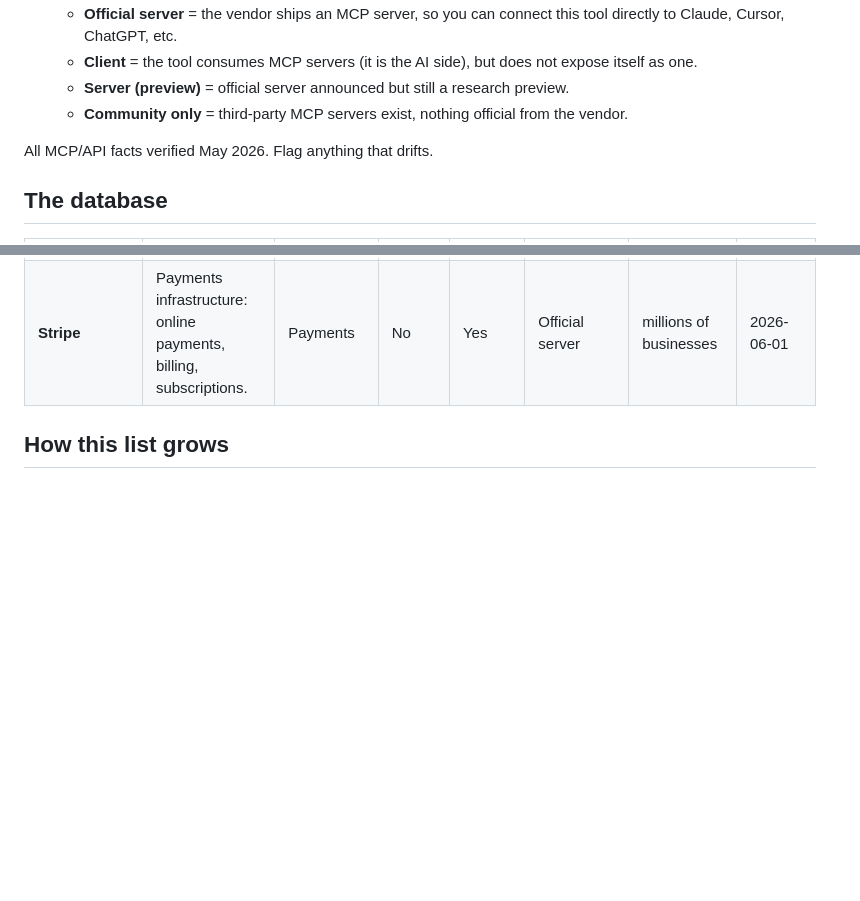
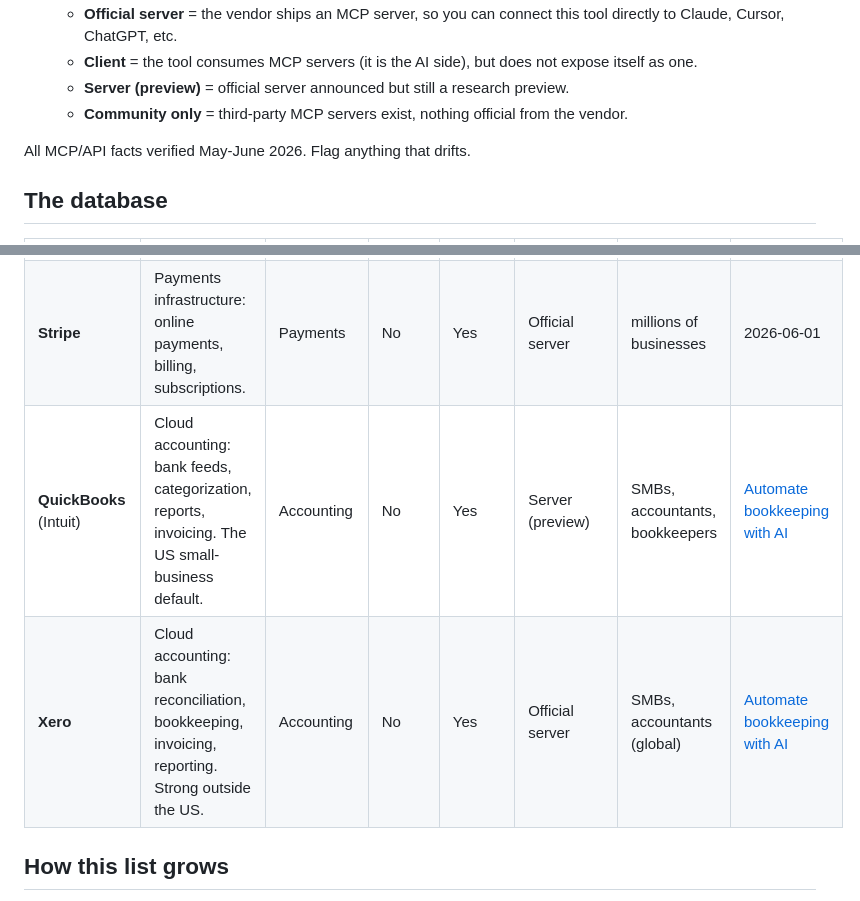
Before and after one commit to bissuh/chico, a Markdown page: tools/README.md, 2 parts joined by grey strips. Rendered like a GitHub page; blank space fills up the shorter version.

Commit message:
feat(prompts): add invoice-chaser kit + log QuickBooks/Xero in tools DB

```diff
--- a/tools/README.md
+++ b/tools/README.md
@@ -14,7 +14,7 @@ This grows over time. It is meant to become the reference: a curated shelf of to
   - **Server (preview)** = official server announced but still a research preview.
   - **Community only** = third-party MCP servers exist, nothing official from the vendor.
 
-All MCP/API facts verified May 2026. Flag anything that drifts.
+All MCP/API facts verified May-June 2026. Flag anything that drifts.
 
 ## The database
 
@@ -34,6 +34,8 @@ All MCP/API facts verified May 2026. Flag anything that drifts.
 | **Gamma** (gamma.app) | Generate decks, docs, sites, and posts from a prompt. | AI decks | Yes | Yes | Official server | founders, marketers | 2026-06-01 |
 | **Lemon Squeezy** | Merchant-of-record for selling digital products + subs (handles tax). | Payments | No | Yes | Community only | indie SaaS sellers | 2026-06-01 |
 | **Stripe** | Payments infrastructure: online payments, billing, subscriptions. | Payments | No | Yes | Official server | millions of businesses | 2026-06-01 |
+| **QuickBooks** (Intuit) | Cloud accounting: bank feeds, categorization, reports, invoicing. The US small-business default. | Accounting | No | Yes | Server (preview) | SMBs, accountants, bookkeepers | [Automate bookkeeping with AI](https://www.thebillionperson.com/p/how-to-automate-bookkeeping-with-ai) |
+| **Xero** | Cloud accounting: bank reconciliation, bookkeeping, invoicing, reporting. Strong outside the US. | Accounting | No | Yes | Official server | SMBs, accountants (global) | [Automate bookkeeping with AI](https://www.thebillionperson.com/p/how-to-automate-bookkeeping-with-ai) |
 
 ## How this list grows
 
```
Also changed, not shown: prompts/invoice-chaser.md (added, +41 -0 lines).
